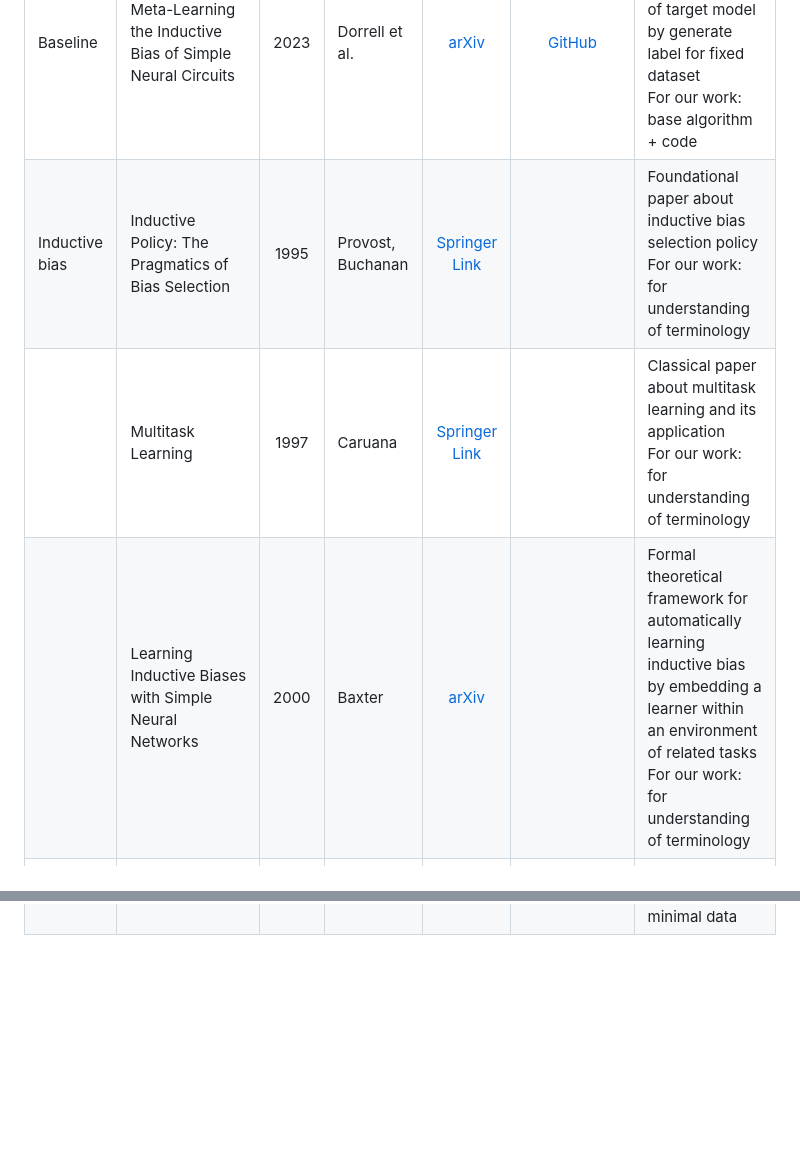
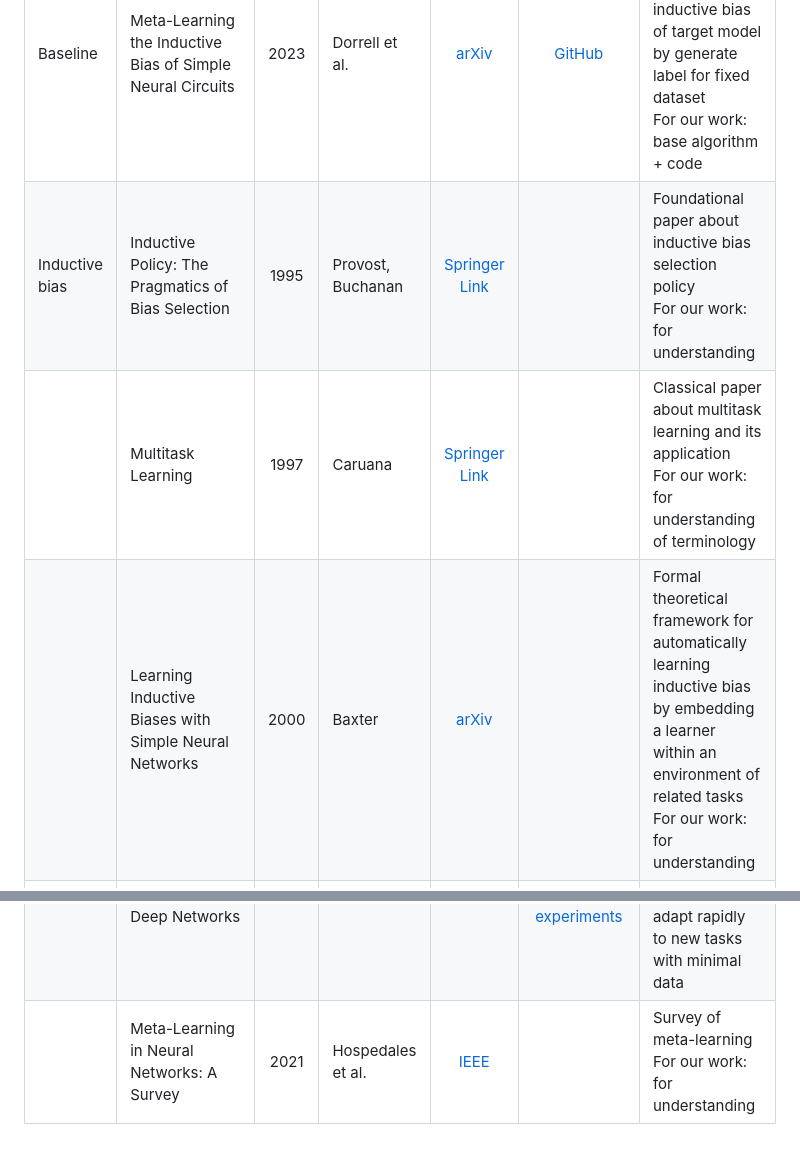
Before and after one commit to intsystems/2026-Project-205, a Markdown page: LINKREVIEW.md, 2 parts joined by grey strips. Rendered like a GitHub page; blank space fills up the shorter version.

```diff
--- a/LINKREVIEW.md
+++ b/LINKREVIEW.md
@@ -9,9 +9,9 @@
 | Topic | Title | Year | Authors | Paper | Code | Summary |
 | :--- | :--- | :---: | :--- | :---: | :---: | :--- |
 | Baseline | Meta-Learning the Inductive Bias of Simple Neural Circuits | 2023 | Dorrell et al. | [arXiv](https://arxiv.org/pdf/2211.13544) | [GitHub](https://github.com/WilburDoz/Meta_Learning_Inductive_Bias) | Baseline paper: meta-learning inductive bias of target model by generate label for fixed dataset <br> For our work: base algorithm + code|
-| Inductive bias | Inductive Policy: The Pragmatics of Bias Selection | 1995 | Provost, Buchanan | [Springer Link](https://link.springer.com/article/10.1007/BF00993474) |  | Foundational paper about inductive bias selection policy <br> For our work: for understanding of terminology|
+| Inductive bias | Inductive Policy: The Pragmatics of Bias Selection | 1995 | Provost, Buchanan | [Springer Link](https://link.springer.com/article/10.1007/BF00993474) |  | Foundational paper about inductive bias selection policy <br> For our work: for understanding|
 | | Multitask Learning | 1997 | Caruana | [Springer Link](https://link.springer.com/article/10.1023/A:1007379606734) |  | Classical paper about multitask learning and its application <br> For our work: for understanding of terminology|
-| | Learning Inductive Biases with Simple Neural Networks | 2000 | Baxter | [arXiv](https://arxiv.org/abs/1106.0245) | | Formal theoretical framework for automatically learning inductive bias by embedding a learner within an environment of related tasks <br> For our work: for understanding of terminology|
+| | Learning Inductive Biases with Simple Neural Networks | 2000 | Baxter | [arXiv](https://arxiv.org/abs/1106.0245) | | Formal theoretical framework for automatically learning inductive bias by embedding a learner within an environment of related tasks <br> For our work: for understanding|
 | | Learning Inductive Biases with Simple Neural Networks | 2018 | Feinman, Lake | [arXiv](https://arxiv.org/pdf/1802.02745) |  [GitHub](http://github.com/rfeinman/learning-to-learn) | Research on inductive bias in simple neural networks |
 | | A Random CNN Sees Objects: One Inductive Bias of CNN and Its Applications | 2022 | Cao, Wu | [url](https://ojs.aaai.org/index.php/AAAI/article/view/19894) |  | Research on inductive bias in CNN ("The object is at sight") <br> For our work: to interpret the results of the experiment|
 | | Theoretical Analysis of Inductive Biases in Deep Convolutional Networks | 2023 | Wang, Wu | [url](https://proceedings.neurips.cc/paper_files/paper/2023/file/eb1bad7a84ef68a64f1afd6577725d45-Paper-Conference.pdf) |  | Theoretical research on inductive bias in CNN (universality, weight sharing and locality of CNN) <br> For our work: to interpret the results of the experiment|
@@ -20,3 +20,4 @@
 |  | Towards Understanding Inductive Bias in Transformers: A View From Infinity | 2024 | Lavie et al. | [arXiv](https://arxiv.org/pdf/2402.05173) | | Research on inductive bias in transformers |
 | | Generalization through variance: how noise shapes inductive biases in diffusion models | 2025 | Vastola | [arXiv](https://arxiv.org/pdf/2504.12532) | | Theoretical research on inductive bias in diffusion models |
 | Meta-learning | Model-Agnostic Meta-Learning for Fast Adaptation of Deep Networks | 2017 | Finn et al. | [arXiv](https://arxiv.org/pdf/1703.03400) | [Regression and supervised experiments](https://github.com/cbfinn/maml), [RL experiments](https://github.com/cbfinn/maml_rl) | Model-agnostic meta-learning algorithm designed to help deep neural networks adapt rapidly to new tasks with minimal data |
+|  | Meta-Learning in Neural Networks: A Survey | 2021 | Hospedales et al. | [IEEE](https://ieeexplore.ieee.org/abstract/document/9428530/) | | Survey of meta-learning <br> For our work: for understanding|
```
